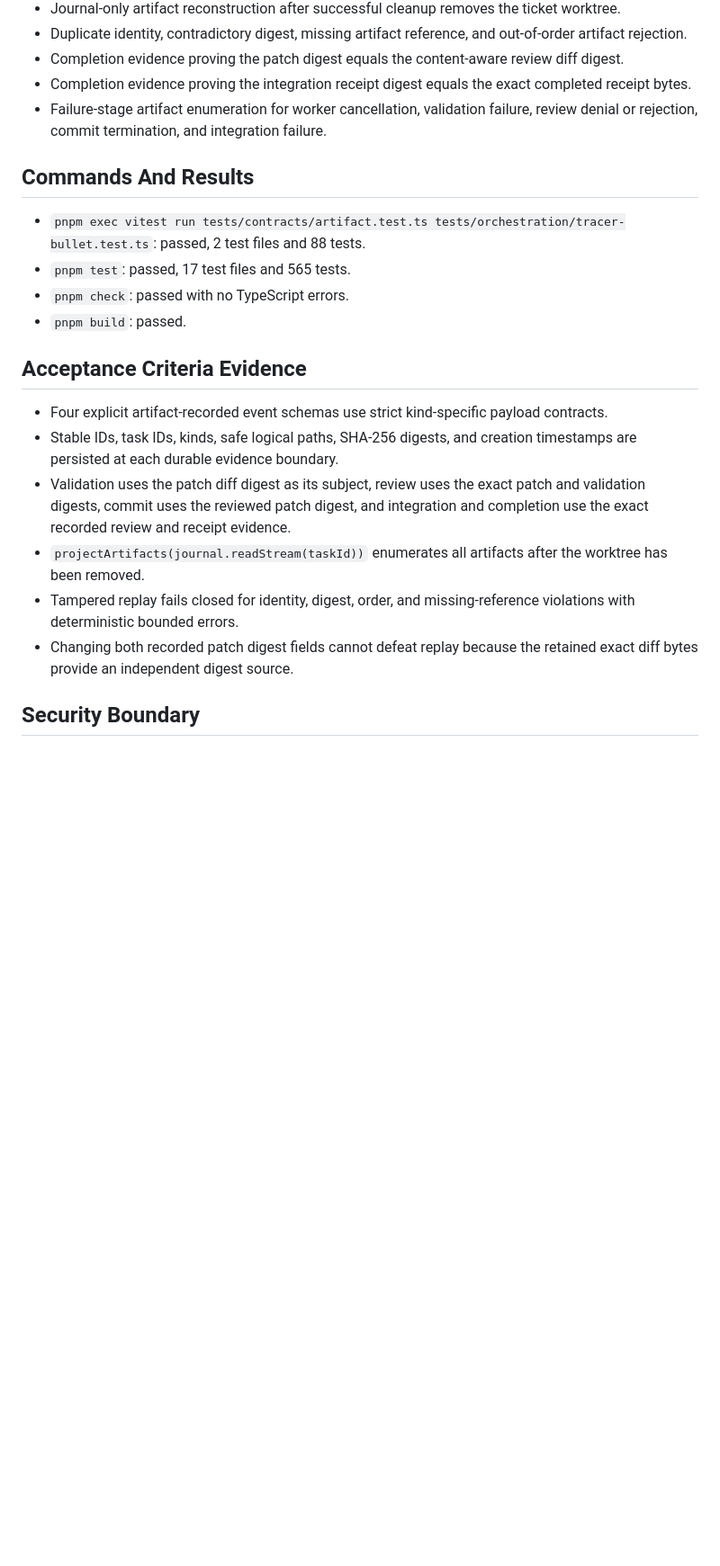
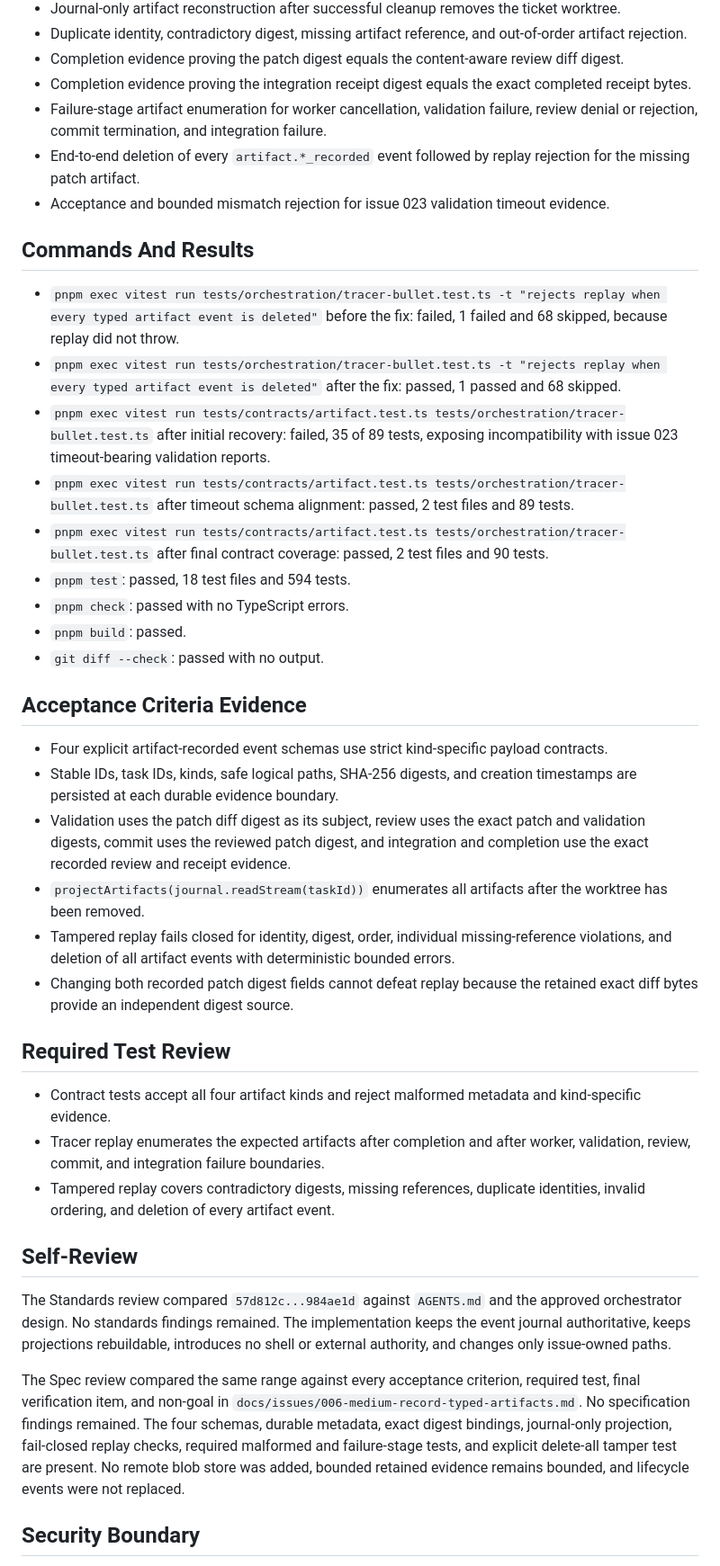
Before and after one commit to talibilat/zentra, a Markdown page: docs/execution/issue-006-implementation-report.md, the part around one of its changes. Shown at 90% size. Drawn GitHub-style; blank space fills up the shorter version.

Commit message:
docs: record issue 006 recovery evidence

```diff
--- a/docs/execution/issue-006-implementation-report.md
+++ b/docs/execution/issue-006-implementation-report.md
@@ -55,13 +64,20 @@ Legacy streams without artifact events remain readable, while any stream that en
 - Completion evidence proving the patch digest equals the content-aware review diff digest.
 - Completion evidence proving the integration receipt digest equals the exact completed receipt bytes.
 - Failure-stage artifact enumeration for worker cancellation, validation failure, review denial or rejection, commit termination, and integration failure.
+- End-to-end deletion of every `artifact.*_recorded` event followed by replay rejection for the missing patch artifact.
+- Acceptance and bounded mismatch rejection for issue 023 validation timeout evidence.
 
 ## Commands And Results
 
-- `pnpm exec vitest run tests/contracts/artifact.test.ts tests/orchestration/tracer-bullet.test.ts`: passed, 2 test files and 88 tests.
-- `pnpm test`: passed, 17 test files and 565 tests.
+- `pnpm exec vitest run tests/orchestration/tracer-bullet.test.ts -t "rejects replay when every typed artifact event is deleted"` before the fix: failed, 1 failed and 68 skipped, because replay did not throw.
+- `pnpm exec vitest run tests/orchestration/tracer-bullet.test.ts -t "rejects replay when every typed artifact event is deleted"` after the fix: passed, 1 passed and 68 skipped.
+- `pnpm exec vitest run tests/contracts/artifact.test.ts tests/orchestration/tracer-bullet.test.ts` after initial recovery: failed, 35 of 89 tests, exposing incompatibility with issue 023 timeout-bearing validation reports.
+- `pnpm exec vitest run tests/contracts/artifact.test.ts tests/orchestration/tracer-bullet.test.ts` after timeout schema alignment: passed, 2 test files and 89 tests.
+- `pnpm exec vitest run tests/contracts/artifact.test.ts tests/orchestration/tracer-bullet.test.ts` after final contract coverage: passed, 2 test files and 90 tests.
+- `pnpm test`: passed, 18 test files and 594 tests.
 - `pnpm check`: passed with no TypeScript errors.
 - `pnpm build`: passed.
+- `git diff --check`: passed with no output.
 
 ## Acceptance Criteria Evidence
 
@@ -69,8 +85,25 @@ Legacy streams without artifact events remain readable, while any stream that en
 - Stable IDs, task IDs, kinds, safe logical paths, SHA-256 digests, and creation timestamps are persisted at each durable evidence boundary.
 - Validation uses the patch diff digest as its subject, review uses the exact patch and validation digests, commit uses the reviewed patch digest, and integration and completion use the exact recorded review and receipt evidence.
 - `projectArtifacts(journal.readStream(taskId))` enumerates all artifacts after the worktree has been removed.
-- Tampered replay fails closed for identity, digest, order, and missing-reference violations with deterministic bounded errors.
+- Tampered replay fails closed for identity, digest, order, individual missing-reference violations, and deletion of all artifact events with deterministic bounded errors.
 - Changing both recorded patch digest fields cannot defeat replay because the retained exact diff bytes provide an independent digest source.
+
+## Required Test Review
+
+- Contract tests accept all four artifact kinds and reject malformed metadata and kind-specific evidence.
+- Tracer replay enumerates the expected artifacts after completion and after worker, validation, review, commit, and integration failure boundaries.
+- Tampered replay covers contradictory digests, missing references, duplicate identities, invalid ordering, and deletion of every artifact event.
+
+## Self-Review
+
+The Standards review compared `57d812c...984ae1d` against `AGENTS.md` and the approved orchestrator design.
+No standards findings remained.
+The implementation keeps the event journal authoritative, keeps projections rebuildable, introduces no shell or external authority, and changes only issue-owned paths.
+
+The Spec review compared the same range against every acceptance criterion, required test, final verification item, and non-goal in `docs/issues/006-medium-record-typed-artifacts.md`.
+No specification findings remained.
+The four schemas, durable metadata, exact digest bindings, journal-only projection, fail-closed replay checks, required malformed and failure-stage tests, and explicit delete-all tamper test are present.
+No remote blob store was added, bounded retained evidence remains bounded, and lifecycle events were not replaced.
 
 ## Security Boundary
 
```
Also changed, not shown: other parts of docs/execution/issue-006-implementation-report.md (+17 -3 lines).
